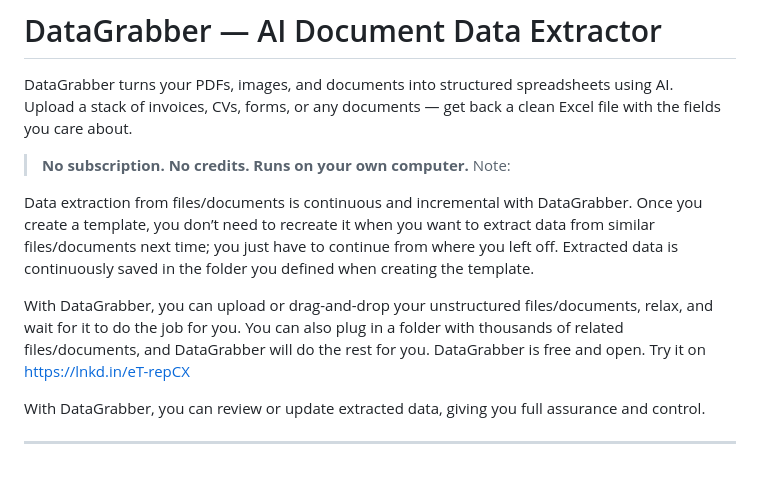
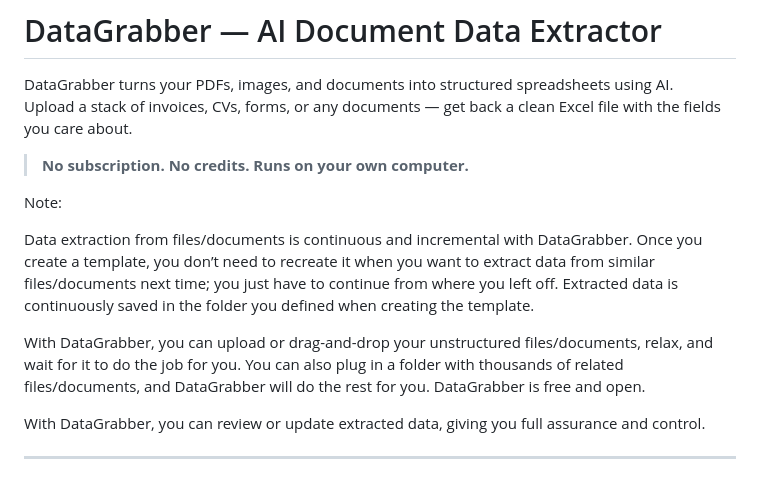
Before and after one commit to NeuralTechAi/DataGrabber, a Markdown page: README.md, the part around the change. Drawn GitHub-style.

Commit message:
Simplify README by removing external link
Removed the link from the README to simplify the text.

```diff
--- a/README.md
+++ b/README.md
@@ -4,12 +4,13 @@ DataGrabber turns your PDFs, images, and documents into structured spreadsheets
 Upload a stack of invoices, CVs, forms, or any documents — get back a clean Excel file with the fields you care about.
 
 > **No subscription. No credits. Runs on your own computer.**
+>
 Note:
 
 Data extraction from files/documents is continuous and incremental with DataGrabber. Once you create a template, you don’t need to recreate it when you want to extract data from similar files/documents next time; you just have to continue from where you left off. Extracted data is continuously saved in the folder you defined when creating the template.
 
 With DataGrabber, you can upload or drag-and-drop your unstructured files/documents, relax, and wait for it to do the job for you. You can also plug in a folder with thousands of related files/documents, and DataGrabber will do the rest for you.
-DataGrabber is free and open. Try it on https://lnkd.in/eT-repCX
+DataGrabber is free and open.
 
 With DataGrabber, you can review or update extracted data, giving you full assurance and control.
 
```
